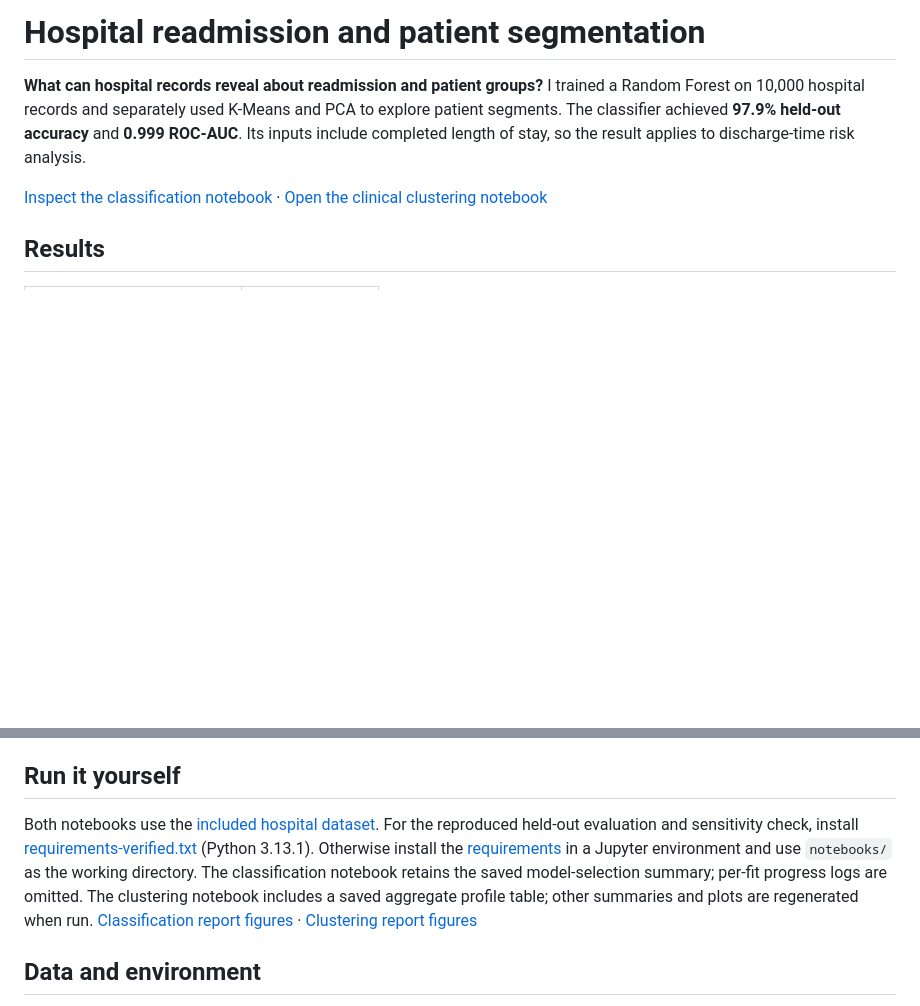
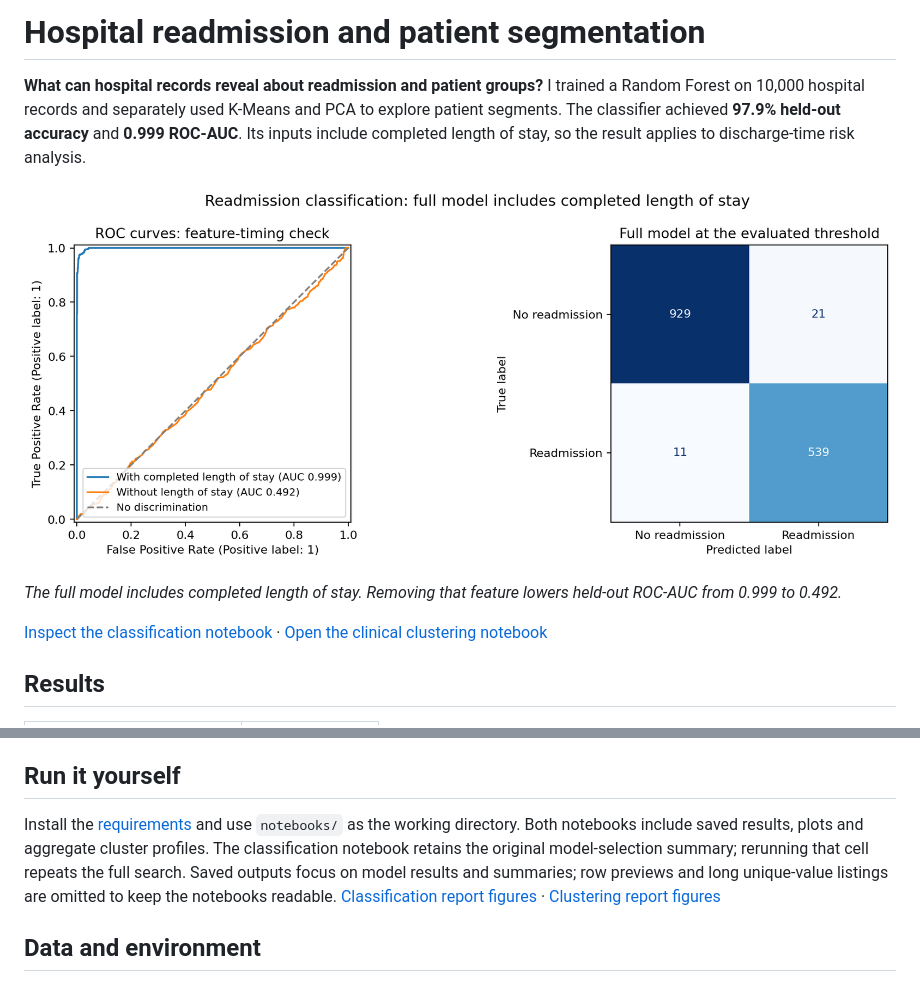
Before and after one commit to JesseCoggins/hospital-readmission-ml, a Markdown page: README.md, 2 parts joined by grey strips. GitHub-like rendering; pictures changed too: assets/readmission-model-evaluation.png (added); blank space fills up the shorter version.

Commit message:
Restore notebook charts and show held-out model evaluation

```diff
--- a/README.md
+++ b/README.md
@@ -1,6 +1,10 @@
 # Hospital readmission and patient segmentation
 
 **What can hospital records reveal about readmission and patient groups?** I trained a Random Forest on 10,000 hospital records and separately used K-Means and PCA to explore patient segments. The classifier achieved **97.9% held-out accuracy** and **0.999 ROC-AUC**. Its inputs include completed length of stay, so the result applies to discharge-time risk analysis.
+
+![Readmission ROC curves with and without completed length of stay alongside the full-model confusion matrix](assets/readmission-model-evaluation.png)
+
+*The full model includes completed length of stay. Removing that feature lowers held-out ROC-AUC from 0.999 to 0.492.*
 
 [Inspect the classification notebook](notebooks/readmission_classification.ipynb) · [Open the clinical clustering notebook](notebooks/readmission_clustering_pca.ipynb)
 
@@ -39,7 +43,7 @@ The near-chance ROC-AUC without length of stay limits the interpretation of the
 
 ## Run it yourself
 
-Both notebooks use the [included hospital dataset](data/medical_clean.csv). For the reproduced held-out evaluation and sensitivity check, install [requirements-verified.txt](requirements-verified.txt) (Python 3.13.1). Otherwise install the [requirements](requirements.txt) in a Jupyter environment and use `notebooks/` as the working directory. The classification notebook retains the saved model-selection summary; per-fit progress logs are omitted. The clustering notebook includes a saved aggregate profile table; other summaries and plots are regenerated when run. [Classification report figures](assets/classification-report-figures/) · [Clustering report figures](assets/clustering-report-figures/)
+Install the [requirements](requirements.txt) and use `notebooks/` as the working directory. Both notebooks include saved results, plots and aggregate cluster profiles. The classification notebook retains the original model-selection summary; rerunning that cell repeats the full search. Saved outputs focus on model results and summaries; row previews and long unique-value listings are omitted to keep the notebooks readable. [Classification report figures](assets/classification-report-figures/) · [Clustering report figures](assets/clustering-report-figures/)
 
 ## Data and environment
 
```
Also changed, not shown: 4 other files.
